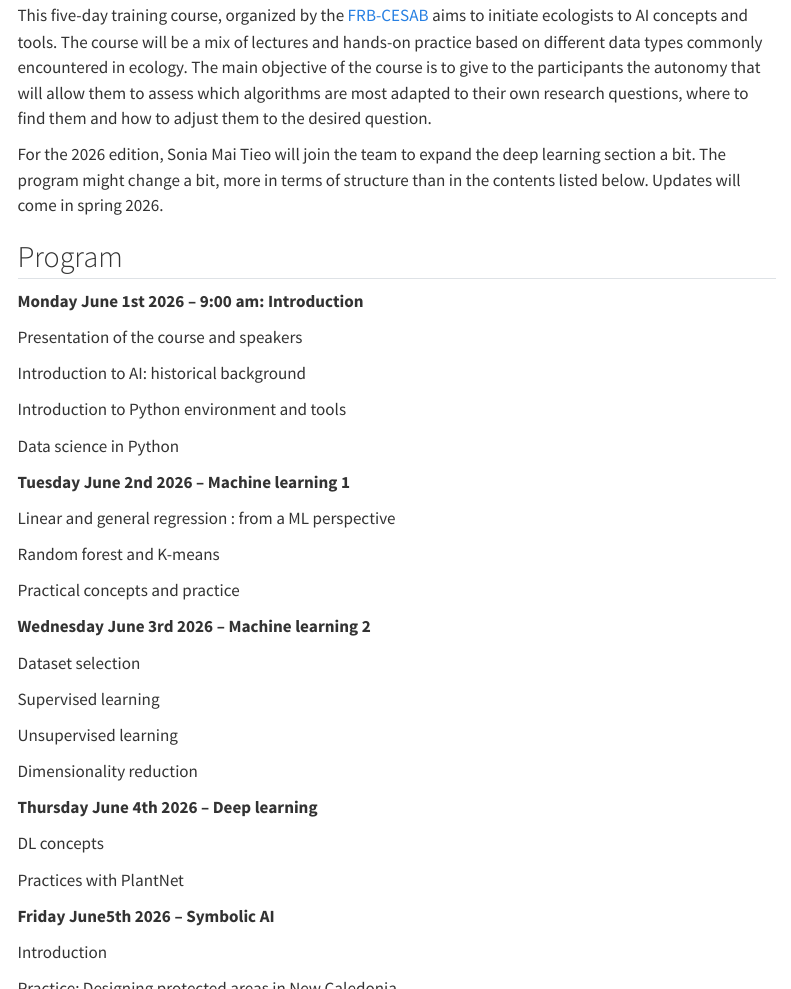
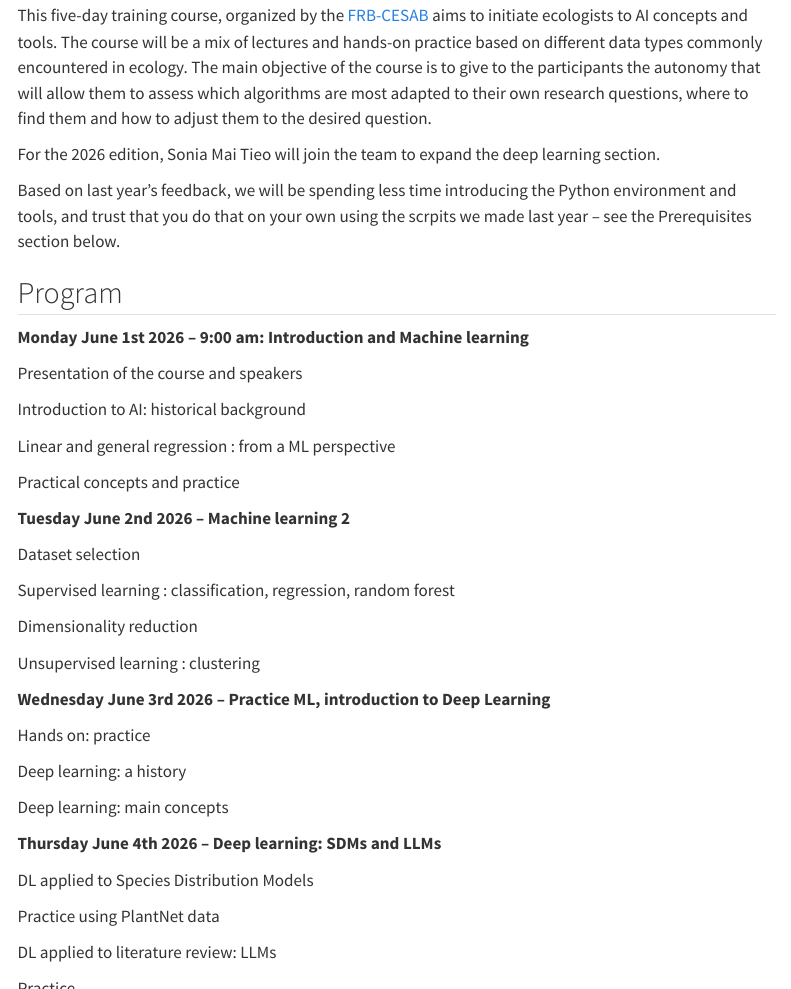
Before and after one commit to AI-ecol/AI-ecol.github.io, a Quarto document (index.qmd): the page in a window 1100 px wide, from 150 px down, and a second part further down, joined at a grey line. Rendered offline with R 4.5, knitr and Pandoc in place of Quarto, with nearby package versions; menus at the side of the page are left out.

Commit message:
update readme, programm, team

```diff
--- a/_quarto.yml
+++ b/_quarto.yml
@@ -13,6 +13,12 @@ book:
         - name: founder of ailen.club, Montpeliler
           url: "https://www.alien.club/"
 
+    - name: "Margot Challand"
+      orcid: "0000-0001-6681-9906"
+      url: "https://orcid.org/0000-0001-6681-9906"
+      affiliations:
+        - name: Institut Agro Montpellier
+
 
     - name: "Dimitri Justeau-Allaire"
       orcid: "0000-0003-4129-0764"
@@ -20,3 +26,6 @@ book:
       affiliations:
         - name: IRD, AMAP, Montpellier
           url: "https://dimitri-justeau.github.io/"
+
+
+    - name: "Sonia Mai Tieo"
@@ -62 +79,0 @@ book:
-    - name: "Sonia Mai Tieo"
--- a/index.qmd
+++ b/index.qmd
@@ -16,46 +16,52 @@ to stay informed.
 
 This five-day training course, organized by the [FRB-CESAB](https://www.fondationbiodiversite.fr/en/about-the-foundation/le-cesab/) aims to initiate ecologists to AI concepts and tools. The course will be a mix of lectures and hands-on practice based on different data types commonly encountered in ecology. The main objective of the course is to give to the participants the autonomy that will allow them to assess which algorithms are most adapted to their own research questions, where to find them and how to adjust them to the desired question.
 
-For the 2026 edition, Sonia Mai Tieo will join the team to expand the deep learning section a bit. The program might change a bit, more in terms of structure than in the contents listed below. Updates will come in spring 2026.
+For the 2026 edition, Sonia Mai Tieo will join the team to expand the deep learning section.
+
+Based on last year's feedback, we will be spending less time introducing the Python environment and tools, and trust that you do that on your own using the scrpits we made last year -- see the Prerequisites section below.
+
 
 
 
 ## Program {.unnumbered}
 
-**Monday June 1st 2026 – 9:00 am: Introduction**
+**Monday June 1st 2026 – 9:00 am: Introduction and Machine learning**
 
 Presentation of the course and speakers
 
 Introduction to AI: historical background
 
-Introduction to Python environment and tools
-
-Data science in Python
-
-**Tuesday June 2nd 2026 – Machine learning 1**
-
 Linear and general regression : from a ML perspective
-
-Random forest and K-means
 
 Practical concepts and practice
 
-
-**Wednesday June 3rd 2026 – Machine learning 2**
+**Tuesday June 2nd 2026 – Machine learning 2**
 
 Dataset selection
 
-Supervised learning
-
-Unsupervised learning
+Supervised learning : classification, regression, random forest
 
 Dimensionality reduction
 
-**Thursday June 4th 2026 – Deep learning**
+Unsupervised learning : clustering
 
-DL concepts
+**Wednesday June 3rd 2026 – Practice ML, introduction to Deep Learning**
 
-Practices with PlantNet
+Hands on: practice
+
+Deep learning: a history
+
+Deep learning: main concepts
+
+**Thursday June 4th 2026 – Deep learning: SDMs and LLMs**
+
+DL applied to Species Distribution Models
+
+Practice using PlantNet data
+
+DL applied to literature review: LLMs
+
+Practice
 
 **Friday June5th 2026 – Symbolic AI**
 
```
Also changed, not shown: README.md, _quarto.yml (28 more changed lines), index.qmd (15 more changed lines).
